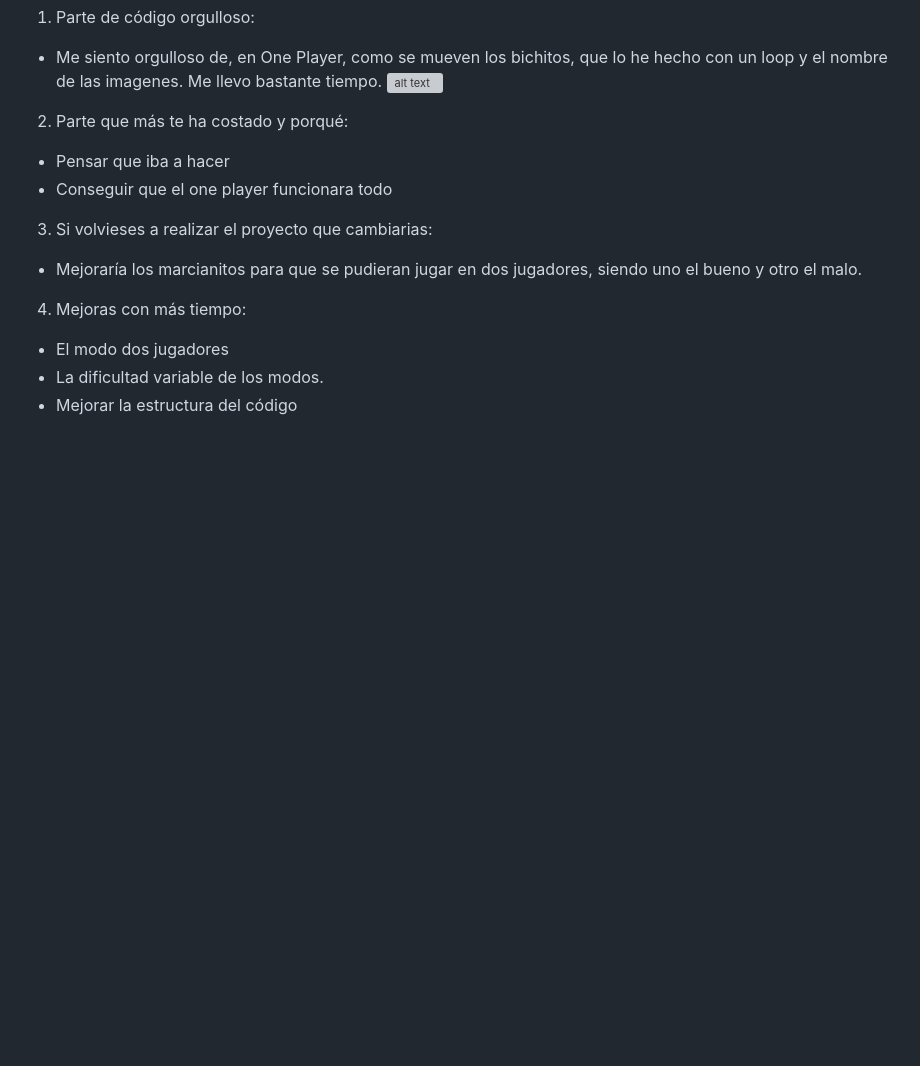
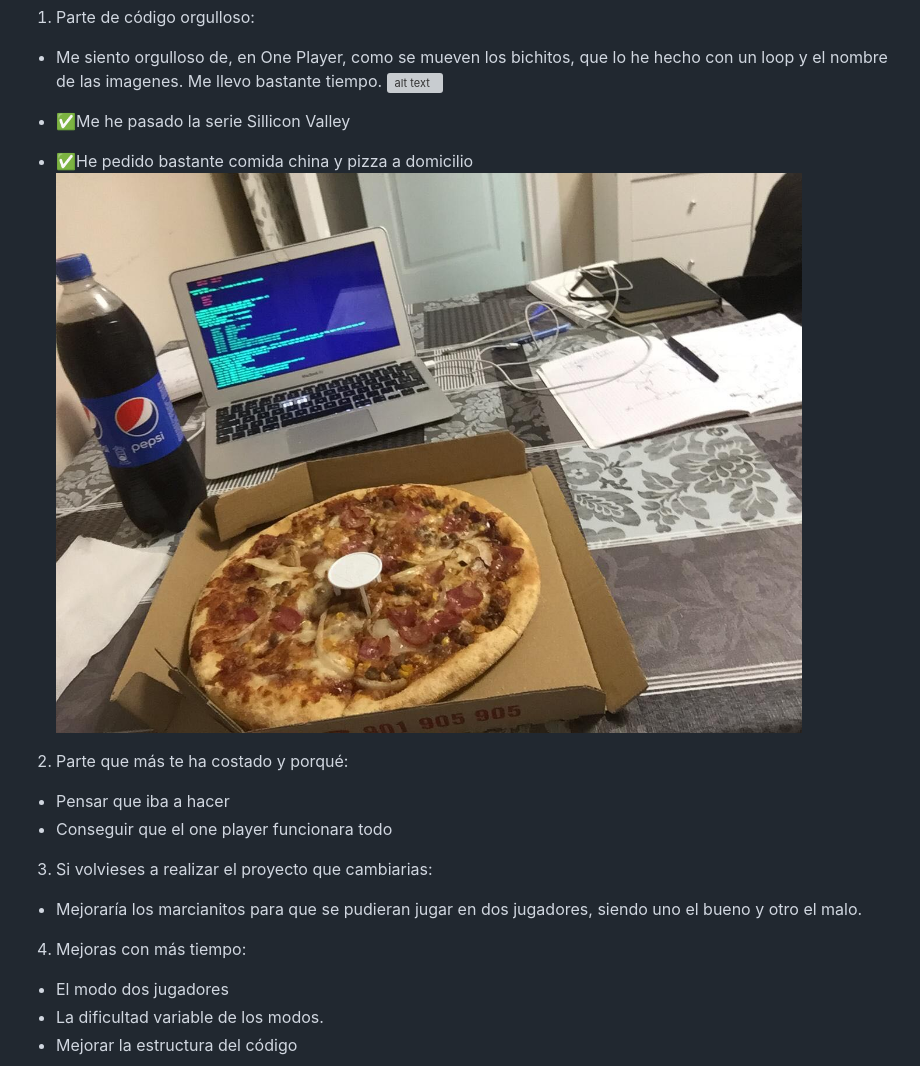
Before and after one commit to Vicsgarcia/thegame, a Markdown page: README.md, the part around the change. Rendered like a GitHub page; pictures changed too: images/pizza.jpg (added); blank space fills up the shorter version; grey boxes are pictures that could not be loaded.

Commit message:
readme again

```diff
--- a/README.md
+++ b/README.md
@@ -15,6 +15,10 @@ Comentarios
 * Me siento orgulloso de, en One Player, como se mueven los bichitos, que lo he hecho con un loop y el nombre de las imagenes. Me llevo bastante tiempo.
 ![alt text](images/loop.png)
 
+* ✅Me he pasado la serie Sillicon Valley
+* ✅He pedido bastante comida china y pizza a domicilio
+![alt text](images/pizza.jpg)
+
 
 2. Parte que más te ha costado y porqué:
 * Pensar que iba a hacer
```
Also changed, not shown: images/china.jpg (added), 2 other files.
